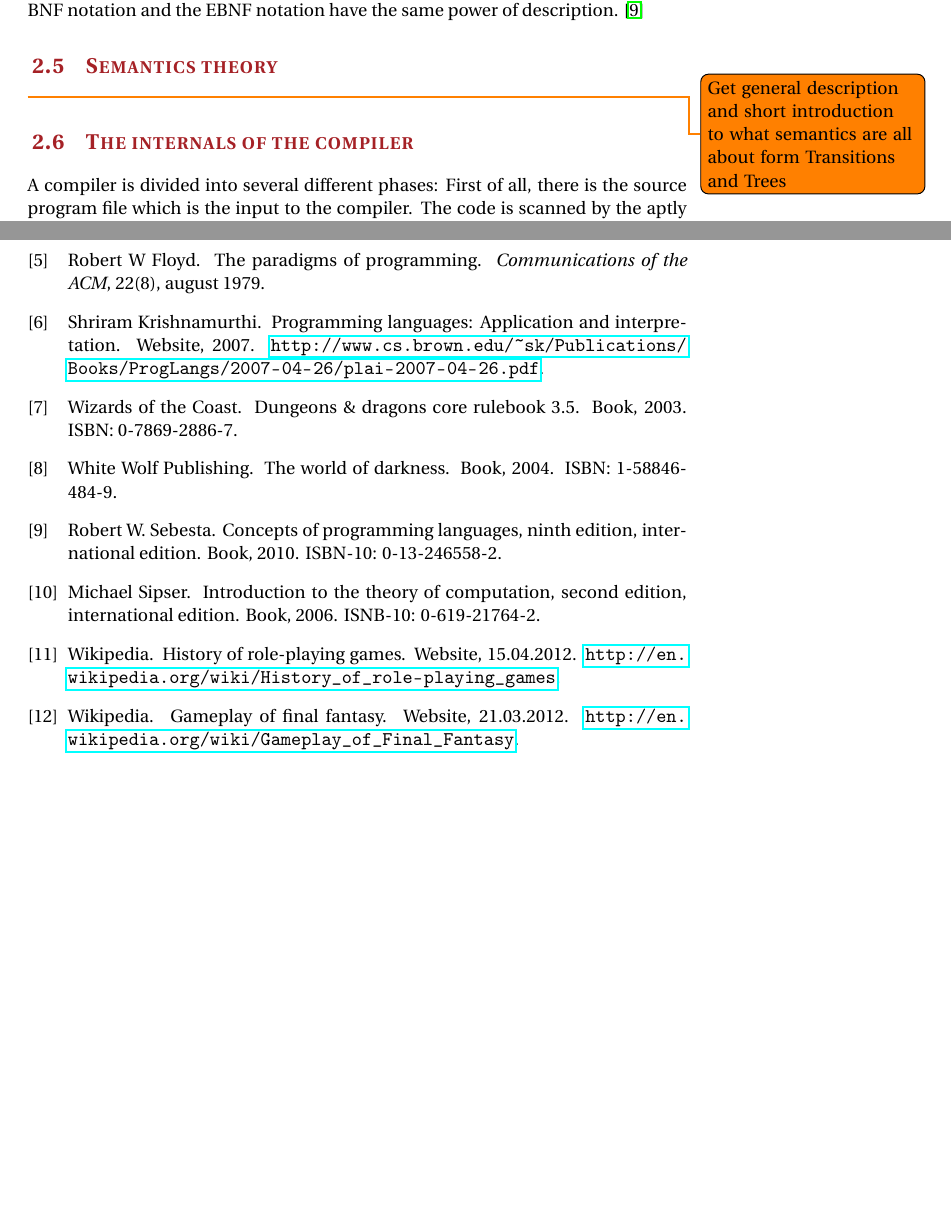
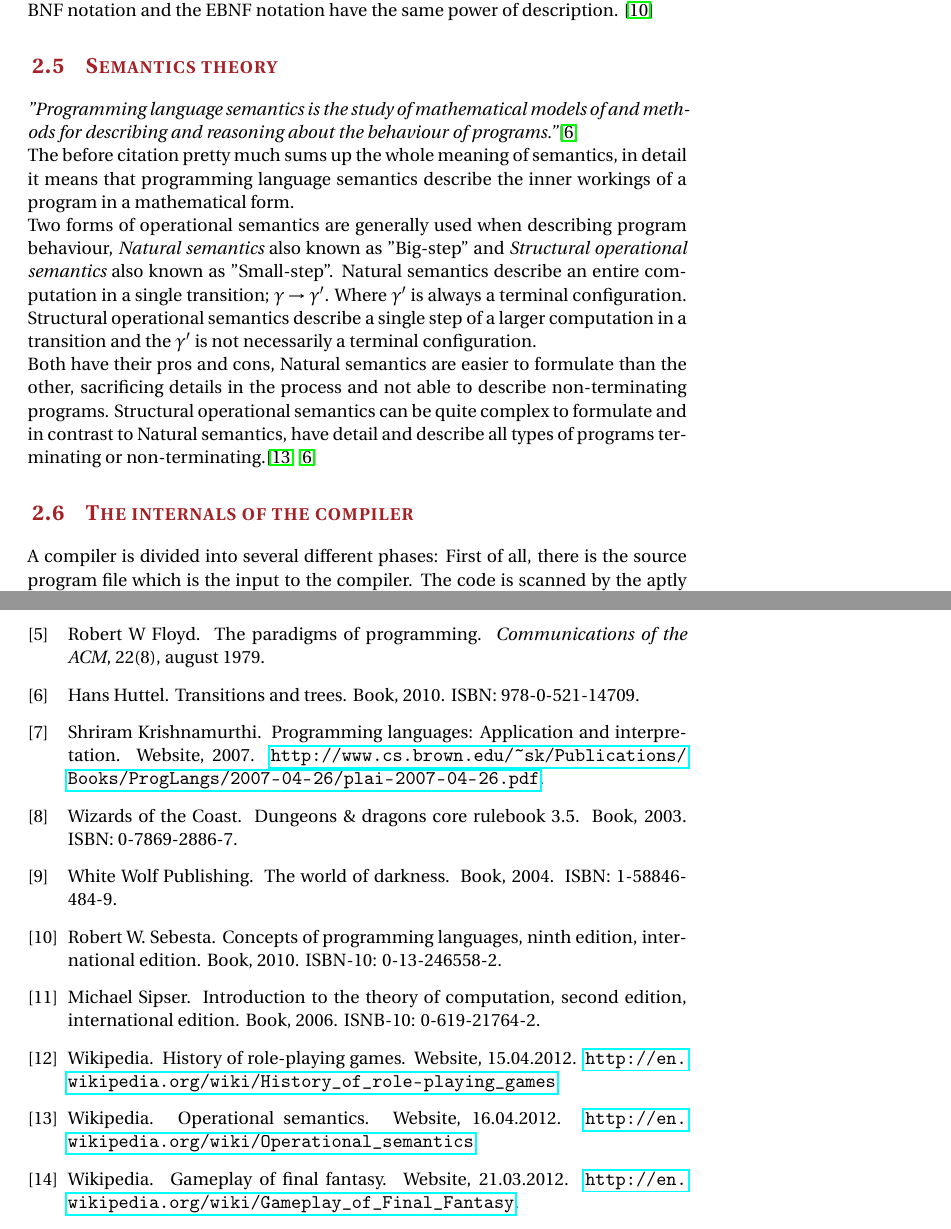
Before and after one commit to Tellus/sw406f12, a LaTeX thesis (report/master.tex, which reads report/tex/analysis/semantic_theory.tex): two parts of pages 21 and 55 of 58, joined at a grey line, cut so that both start at the same text, the shorter picture padded with empty space. Compiled offline with pdfLaTeX.

Commit message:
Semantic theory written needs some fixes

```diff
--- a/report/tex/analysis/semantic_theory.tex
+++ b/report/tex/analysis/semantic_theory.tex
@@ -1,2 +1,9 @@
 \section{Semantics theory}\label{sec:semantic}
-\todo{Get general description and short introduction to what semantics are all about form Transitions and Trees}
+\emph{''Programming language semantics is the study of mathematical models of and methods for describing and reasoning about the behaviour of programs.''}\cite{transtrees}\\
+The before citation pretty much sums up the whole meaning of semantics, in detail it means that programming language semantics describe the inner workings of a program in a mathematical form.\\
+Two forms of operational semantics are generally used when describing program behaviour, \emph{Natural semantics} also known as ''Big-step'' and \emph{Structural operational semantics} also known as ''Small-step''.
+Natural semantics describe an entire computation in a single transition;
+$ \gamma \rightarrow \gamma' $.
+Where $\gamma'$ is always a terminal configuration.
+Structural operational semantics describe a single step of a larger computation in a transition and the $ \gamma' $ is not necessarily a terminal configuration.\\
+Both have their pros and cons, Natural semantics are easier to formulate than the other, sacrificing details in the process and not able to describe non-terminating programs. Structural operational semantics can be quite complex to formulate and in contrast to Natural semantics, have detail and describe all types of programs terminating or non-terminating.\cite{opsemantics}\cite{transtrees}
```
Also changed, not shown: report/bib/bibliography.bib (+18 -0 lines).
